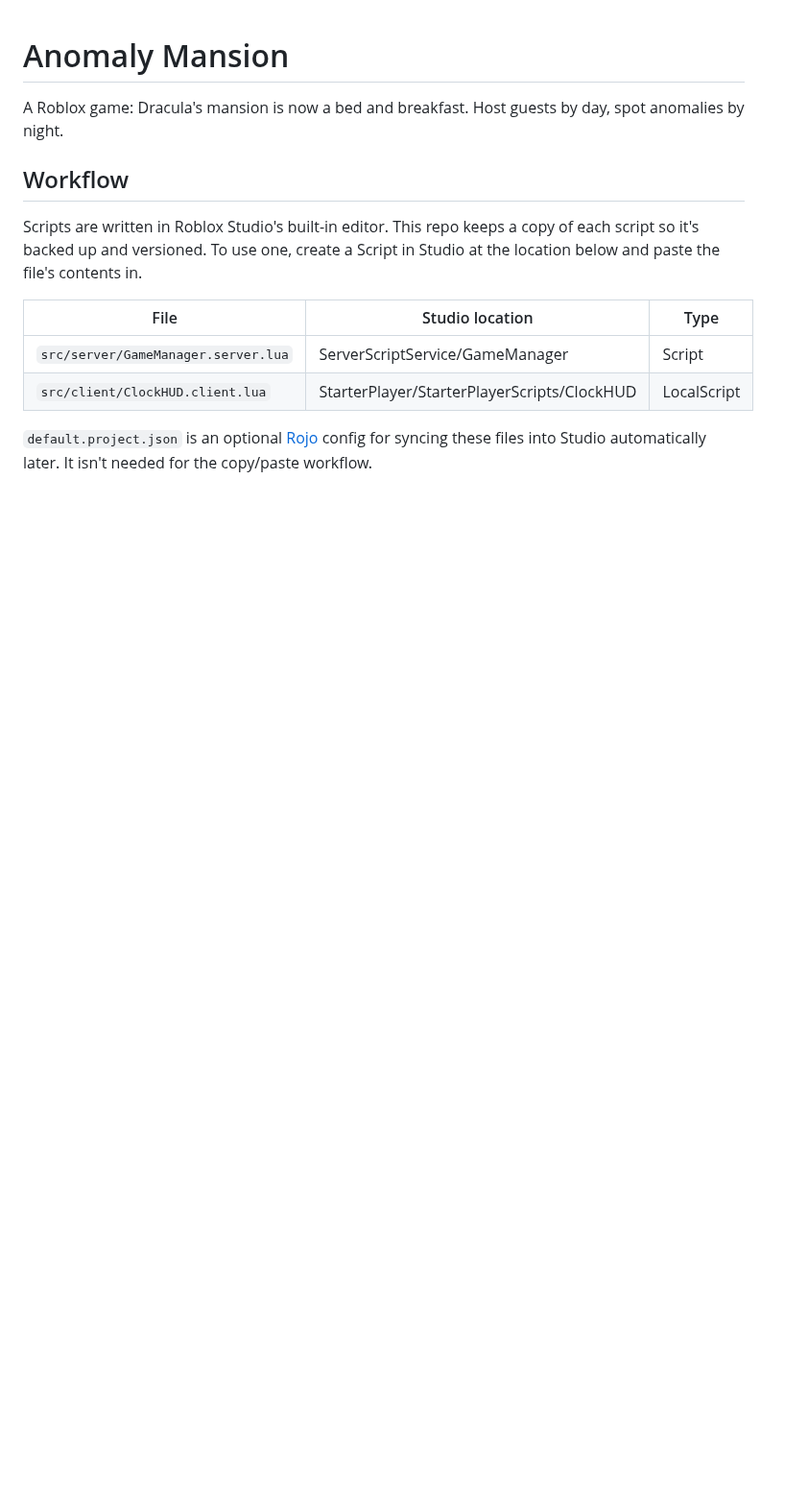
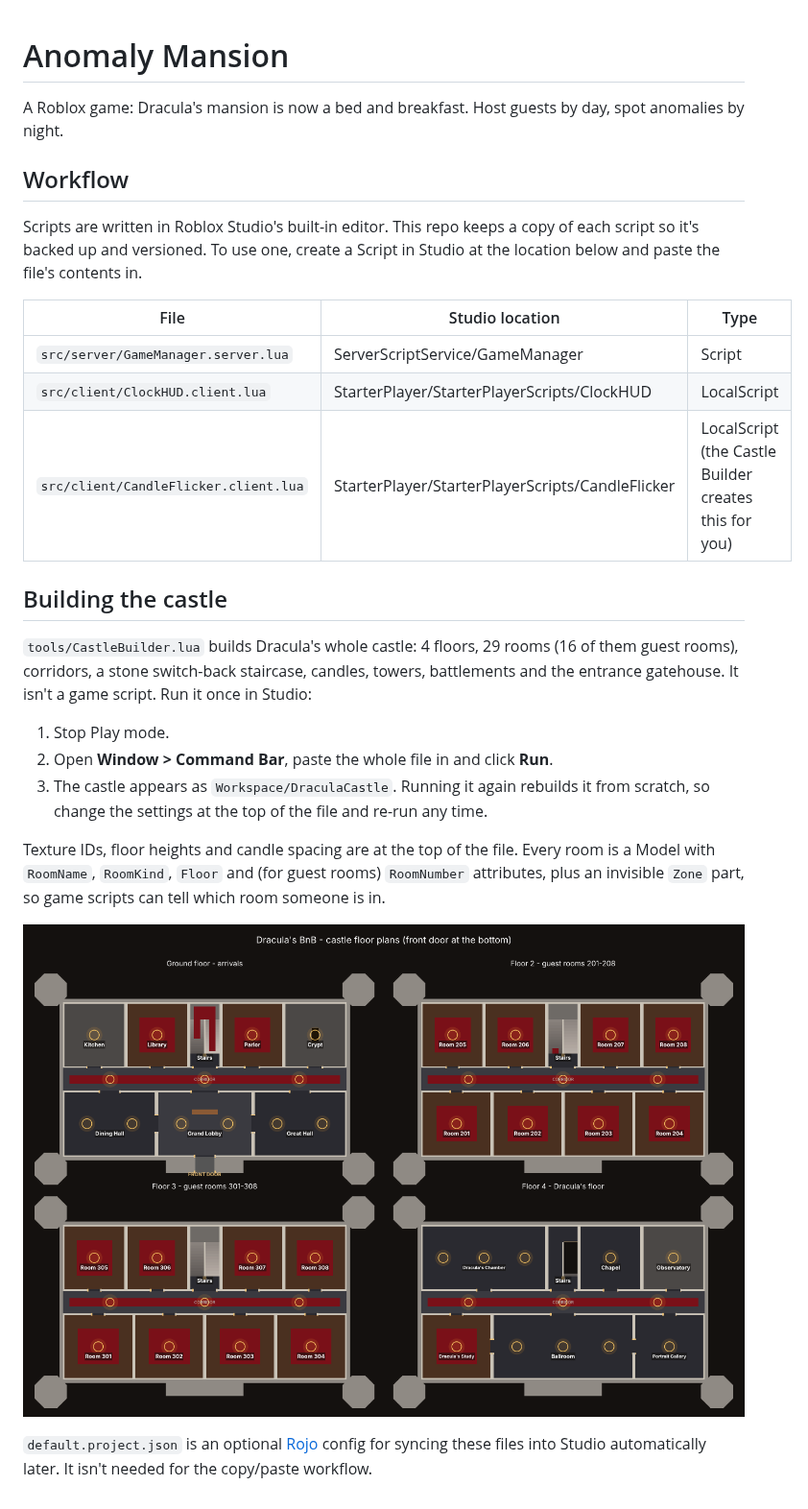
Before and after one commit to aaron-securemed-services/RBLX-anomaly-mansion, a Markdown page: README.md, the part around the change. Shown at 96% size. Drawn GitHub-style; pictures changed too: docs/castle-floor-plans.png (added); blank space fills up the shorter version.

Commit message:
Add Castle Builder command-bar script and candle flicker
tools/CastleBuilder.lua builds Dracula's castle in Studio: 4 floors,
29 rooms (16 guest rooms), corridors, a switch-back stone staircase,
candle chandeliers and sconces, corner towers with spires, battlements
and an entrance gatehouse. Rooms carry RoomName/RoomKind/Floor/
RoomNumber attributes and an invisible Zone part for game scripts.

src/client/CandleFlicker.client.lua makes every tagged candle flicker.

Co-Authored-By: Claude Opus 5.5 <noreply@anthropic.com>
Claude-Session: https://claude.ai/code/session_01D73Zx7vWarTtGgrnmiyzDs

```diff
--- a/README.md
+++ b/README.md
@@ -12,6 +12,24 @@ location below and paste the file's contents in.
 |---|---|---|
 | `src/server/GameManager.server.lua` | ServerScriptService/GameManager | Script |
 | `src/client/ClockHUD.client.lua` | StarterPlayer/StarterPlayerScripts/ClockHUD | LocalScript |
+| `src/client/CandleFlicker.client.lua` | StarterPlayer/StarterPlayerScripts/CandleFlicker | LocalScript (the Castle Builder creates this for you) |
+
+## Building the castle
+
+`tools/CastleBuilder.lua` builds Dracula's whole castle: 4 floors, 29 rooms (16 of them
+guest rooms), corridors, a stone switch-back staircase, candles, towers, battlements and
+the entrance gatehouse. It isn't a game script. Run it once in Studio:
+
+1. Stop Play mode.
+2. Open **Window > Command Bar**, paste the whole file in and click **Run**.
+3. The castle appears as `Workspace/DraculaCastle`. Running it again rebuilds it from
+   scratch, so change the settings at the top of the file and re-run any time.
+
+Texture IDs, floor heights and candle spacing are at the top of the file. Every room is a
+Model with `RoomName`, `RoomKind`, `Floor` and (for guest rooms) `RoomNumber` attributes,
+plus an invisible `Zone` part, so game scripts can tell which room someone is in.
+
+![Castle floor plans](docs/castle-floor-plans.png)
 
 `default.project.json` is an optional [Rojo](https://rojo.space) config for syncing these
 files into Studio automatically later. It isn't needed for the copy/paste workflow.
```
Also changed, not shown: 2 other files.
